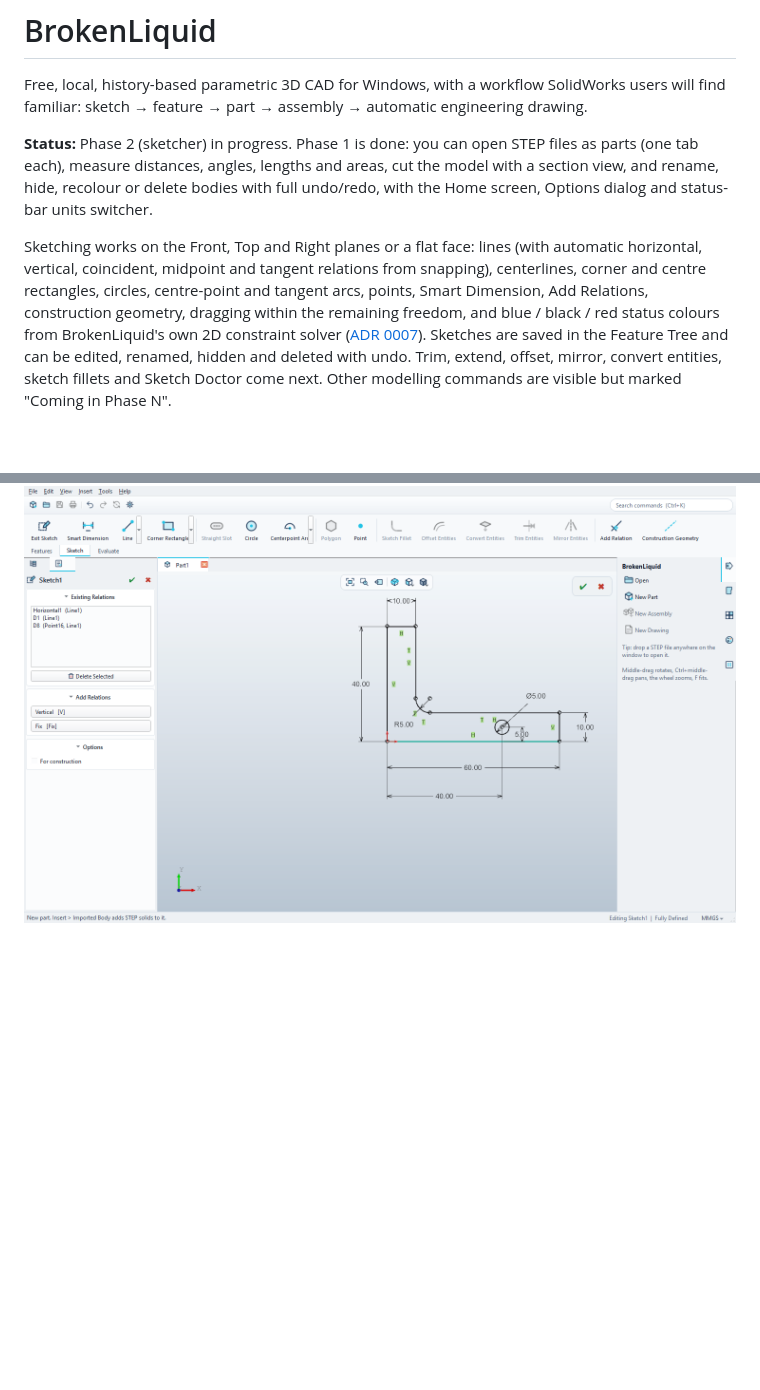
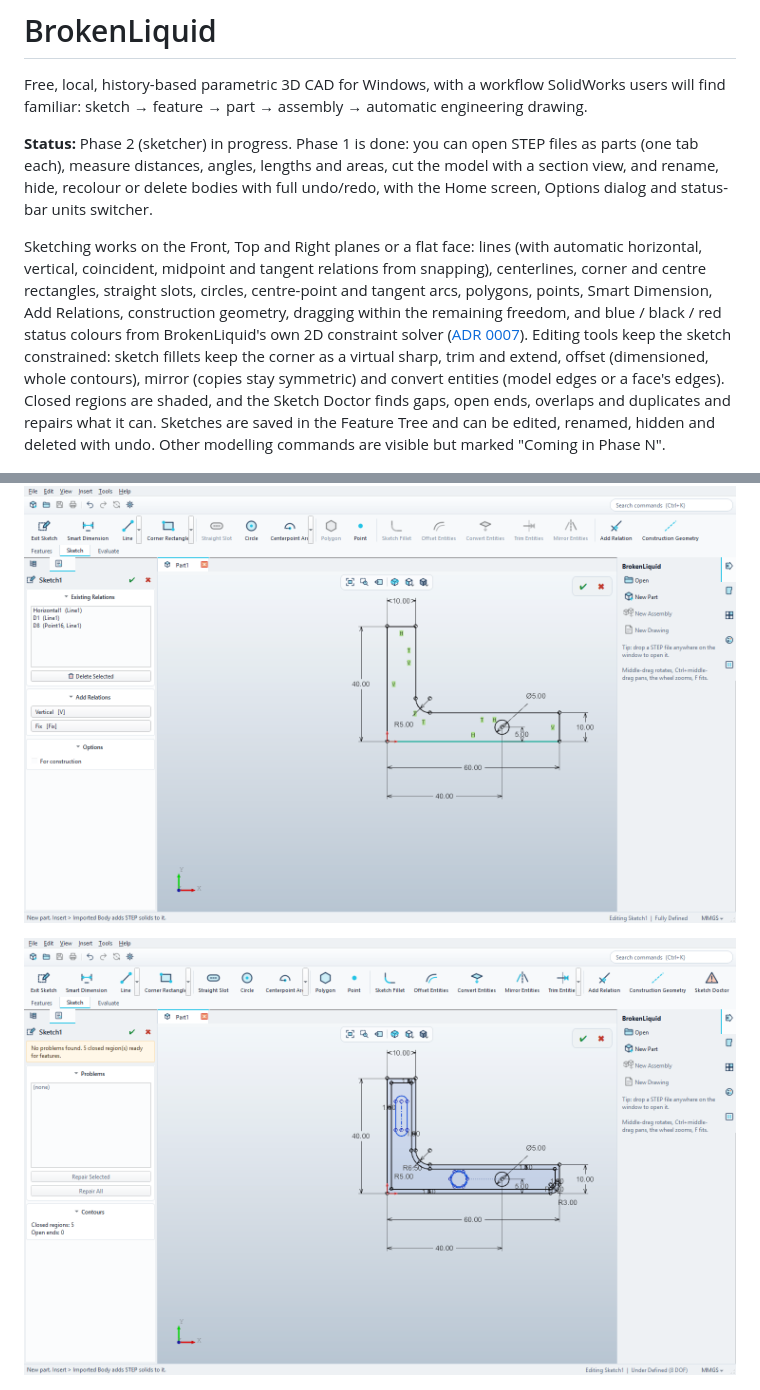
Before and after one commit to rdproberts/BrokenLiquid, a Markdown page: README.md, 2 parts joined by grey strips. Drawn GitHub-style; pictures changed too: docs/images/sketch-tools.png (added); blank space fills up the shorter version.

```diff
--- a/README.md
+++ b/README.md
@@ -10,15 +10,19 @@ dialog and status-bar units switcher.
 
 Sketching works on the Front, Top and Right planes or a flat face: lines (with automatic
 horizontal, vertical, coincident, midpoint and tangent relations from snapping), centerlines,
-corner and centre rectangles, circles, centre-point and tangent arcs, points, Smart Dimension,
-Add Relations, construction geometry, dragging within the remaining freedom, and blue / black /
-red status colours from BrokenLiquid's own 2D constraint solver
-([ADR 0007](docs/adr/0007-sketch-solver-own.md)). Sketches are saved in the Feature Tree and can be
-edited, renamed, hidden and deleted with undo. Trim, extend, offset, mirror, convert entities,
-sketch fillets and Sketch Doctor come next. Other modelling commands are visible but marked
-"Coming in Phase N".
+corner and centre rectangles, straight slots, circles, centre-point and tangent arcs, polygons,
+points, Smart Dimension, Add Relations, construction geometry, dragging within the remaining
+freedom, and blue / black / red status colours from BrokenLiquid's own 2D constraint solver
+([ADR 0007](docs/adr/0007-sketch-solver-own.md)). Editing tools keep the sketch constrained:
+sketch fillets keep the corner as a virtual sharp, trim and extend, offset (dimensioned, whole
+contours), mirror (copies stay symmetric) and convert entities (model edges or a face's edges).
+Closed regions are shaded, and the Sketch Doctor finds gaps, open ends, overlaps and duplicates and
+repairs what it can. Sketches are saved in the Feature Tree and can be edited, renamed, hidden and
+deleted with undo. Other modelling commands are visible but marked "Coming in Phase N".
 
 ![Sketch: an L bracket profile drawn and fully defined](docs/images/sketch.png)
+
+![Sketch tools: fillet, inward offset, slot and polygon, closed regions shaded, Sketch Doctor](docs/images/sketch-tools.png)
 
 ![Splash screen](docs/images/splash.png)
 
```
Also changed, not shown: 17 other files.
